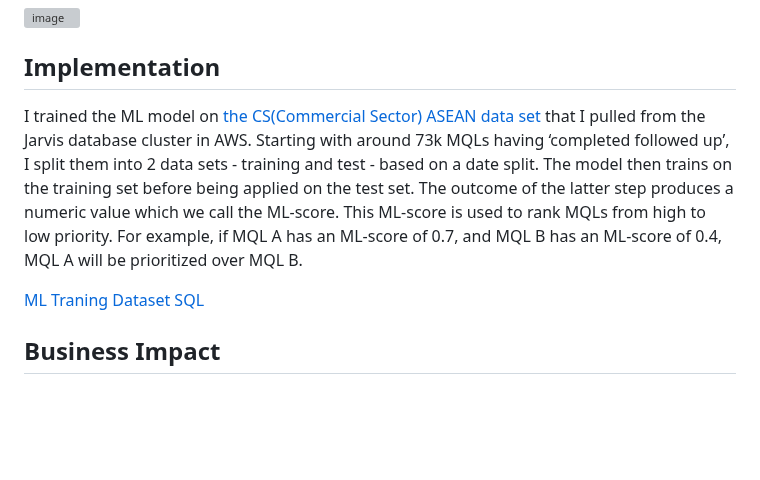
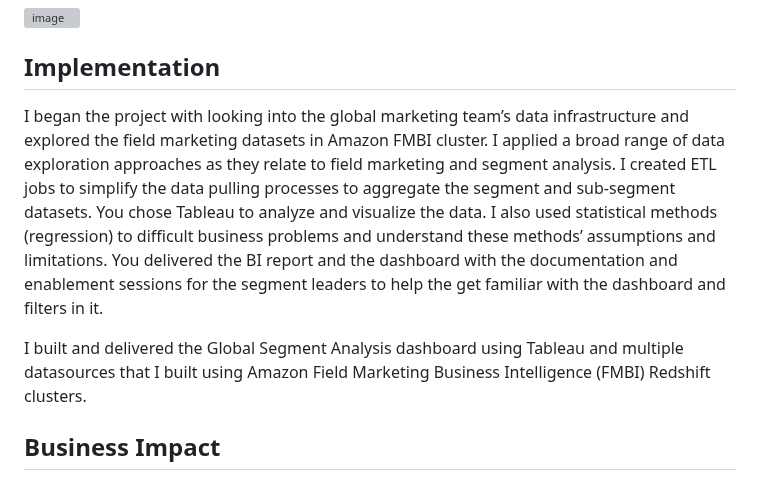
Before and after one commit to ryavse11/ryan_choi_portfolio, a Markdown page: Global Marketing Segment Analysis/README.md, the part around the change. Rendered like a GitHub page; blank space fills up the shorter version; grey boxes are pictures that could not be loaded.

```diff
--- a/Global Marketing Segment Analysis/README.md
+++ b/Global Marketing Segment Analysis/README.md
@@ -18,9 +18,11 @@ The segment analysis results and the dashboard are viewed by all segment leaders
 
 <h2 align="left">Implementation </h2>
 
-I trained the ML model on <a href="https://github.com/ryavse11/ryan_choi_portfolio_0129/blob/main/AWS%20ML%20Lead%20Prioritization/ML_traning_dataset_01.SQL">the CS(Commercial Sector) ASEAN data set </a> that I pulled from the Jarvis database cluster in AWS. Starting with around 73k MQLs having ‘completed followed up’, I split them into 2 data sets - training and test - based on a date split. The model then trains on the training set before being applied on the test set. The outcome of the latter step produces a numeric value which we call the ML-score. This ML-score is used to rank MQLs from high to low priority. For example, if MQL A has an ML-score of 0.7, and MQL B has an ML-score of 0.4, MQL A will be prioritized over MQL B.
+I began the project with looking into the global marketing team’s data infrastructure and explored the field marketing datasets in Amazon FMBI cluster. I applied a broad range of data exploration approaches as they relate to field marketing and segment analysis. I created ETL jobs to simplify the data pulling processes to aggregate the segment and sub-segment datasets. You chose Tableau to analyze and visualize the data. I also used statistical methods (regression) to difficult business problems and understand these methods’ assumptions and limitations. You delivered the BI report and the dashboard with the documentation and enablement sessions for the segment leaders to help the get familiar with the dashboard and filters in it.
 
-<a href="https://github.com/ryavse11/ryan_choi_portfolio_0129/blob/main/AWS%20ML%20Lead%20Prioritization/ML_traning_dataset_01.SQL">ML Traning Dataset SQL</a>
+I built and delivered the Global Segment Analysis dashboard using Tableau and multiple datasources that I built using Amazon Field Marketing Business Intelligence (FMBI) Redshift clusters.
+
+
 
 <image src="https://github.com/ryavse11/ryan_choi_portfolio/assets/151677676/13c062c9-c2d5-461a-bdb4-bbd86deaf89a"
 width="750" height="450"/>
```
